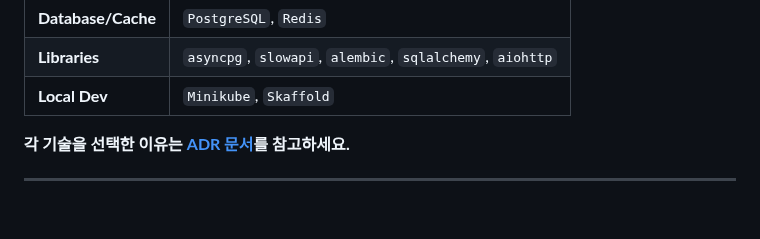
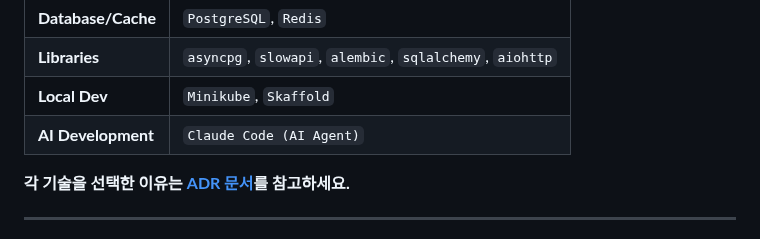
Before and after one commit to DvwN-Lee/Monitoring-v2, a Markdown page: README.md, the part around the change. GitHub-like rendering; blank space fills up the shorter version.

```diff
--- a/README.md
+++ b/README.md
@@ -265,6 +265,7 @@ kubectl config view --raw -o jsonpath='{.clusters[0].cluster.certificate-authori
 | **Database/Cache**  | `PostgreSQL`, `Redis`                                                                             |
 | **Libraries**       | `asyncpg`, `slowapi`, `alembic`, `sqlalchemy`, `aiohttp`                                          |
 | **Local Dev**       | `Minikube`, `Skaffold`                                                                            |
+| **AI Development** | `Claude Code (AI Agent)`                                                                           |
 
 **각 기술을 선택한 이유는 [ADR 문서](./docs/02-architecture/adr/)를 참고하세요.**
 
```
Also changed, not shown: docs/08-retrospective/project-retrospective.md (+15 -1 lines).
